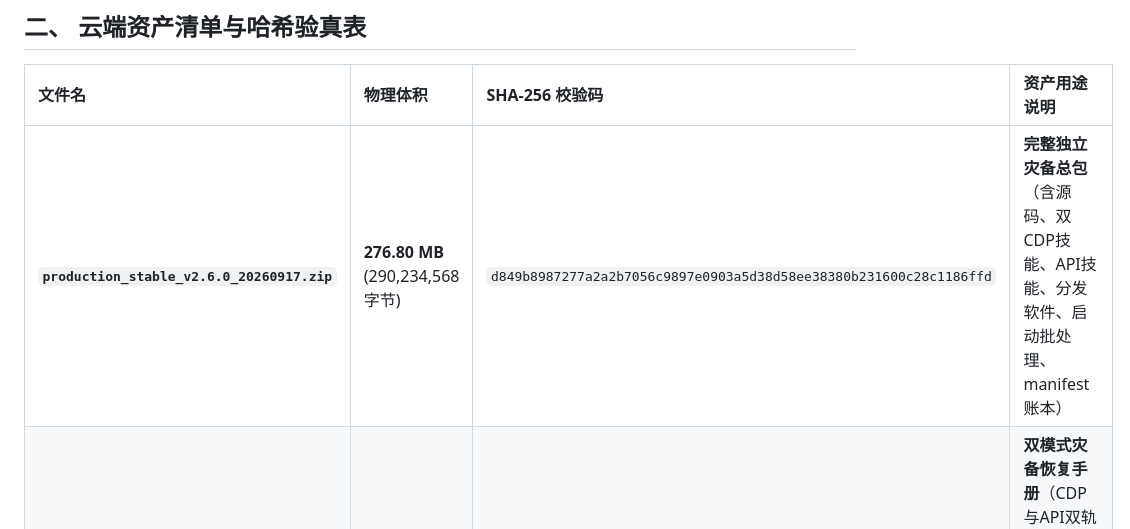
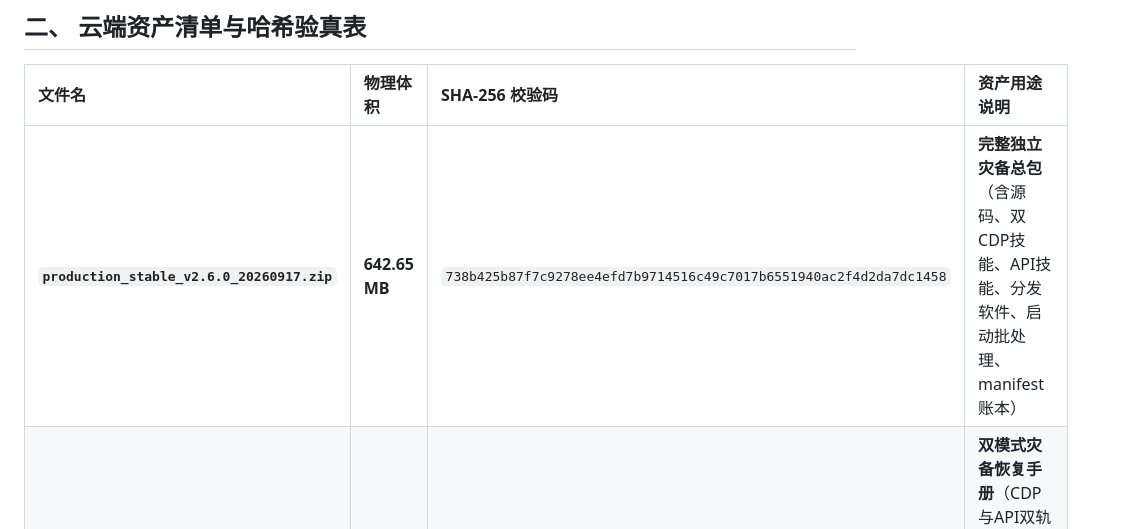
Before and after one commit to zwmopen/content-production-app, a Markdown page: ASSET_LINKS.md, the part around the change. Rendered like a GitHub page.

Commit message:
docs(assets): 更新完整归档包实际物理体积与SHA-256指纹

```diff
--- a/ASSET_LINKS.md
+++ b/ASSET_LINKS.md
@@ -37,7 +37,7 @@
 
 | 文件名 | 物理体积 | SHA-256 校验码 | 资产用途说明 |
 | :--- | :--- | :--- | :--- |
-| **`production_stable_v2.6.0_20260917.zip`** | **276.80 MB** (290,234,568 字节) | `d849b8987277a2a2b7056c9897e0903a5d38d58ee38380b231600c28c1186ffd` | **完整独立灾备总包**（含源码、双CDP技能、API技能、分发软件、启动批处理、manifest账本） |
+| **`production_stable_v2.6.0_20260917.zip`** | **642.65 MB** | `738b425b87f7c9278ee4efd7b9714516c49c7017b6551940ac2f4d2da7dc1458` | **完整独立灾备总包**（含源码、双CDP技能、API技能、分发软件、启动批处理、manifest账本） |
 | **`PRODUCTION_RECOVERY.md`** | ~8.5 KB | 同源码仓库一致 | **双模式灾备恢复手册**（CDP与API双轨恢复、开机重启 3 步启动 SOP 与断点自愈指引） |
 | **`manifest.json`** | 1.11 KB | 同源码仓库一致 | **机器真源清单**（包含 Commit、Tag、组件版本与路径映射） |
 | **`.env.example`** | 663 字节 | 同源码仓库一致 | **生产环境配置参考模板**（CDP 端口、飞书 Table Token 等） |
```
